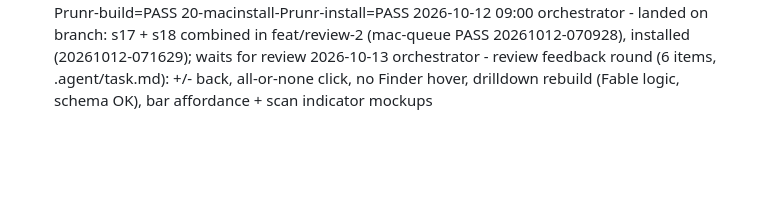
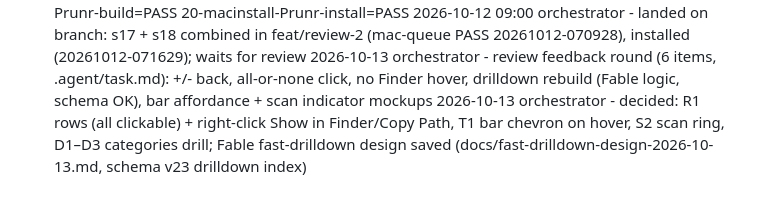
Before and after one commit to merlinkraemer/prunr, a Markdown page: docs/journal.md, the part around the change. Drawn GitHub-style; blank space fills up the shorter version.

Commit message:
docs: fast drilldown design
Co-Authored-By: Claude Opus 5.5 <noreply@anthropic.com>

```diff
--- a/docs/journal.md
+++ b/docs/journal.md
@@ -62,3 +62,4 @@
 - 2026-10-12 mac-queue 1f403832a mac-install-Prunr PASS: 10-xcodegen=PASS 20-macinstall-Prunr-build=PASS 20-macinstall-Prunr-install=PASS
 2026-10-12 09:00 orchestrator - landed on branch: s17 + s18 combined in feat/review-2 (mac-queue PASS 20261012-070928), installed (20261012-071629); waits for review
 2026-10-13 orchestrator - review feedback round (6 items, .agent/task.md): +/- back, all-or-none click, no Finder hover, drilldown rebuild (Fable logic, schema OK), bar affordance + scan indicator mockups
+2026-10-13 orchestrator - decided: R1 rows (all clickable) + right-click Show in Finder/Copy Path, T1 bar chevron on hover, S2 scan ring, D1–D3 categories drill; Fable fast-drilldown design saved (docs/fast-drilldown-design-2026-10-13.md, schema v23 drilldown index)
```
Also changed, not shown: docs/fast-drilldown-design-2026-10-13.md (added, +172 -0 lines).
